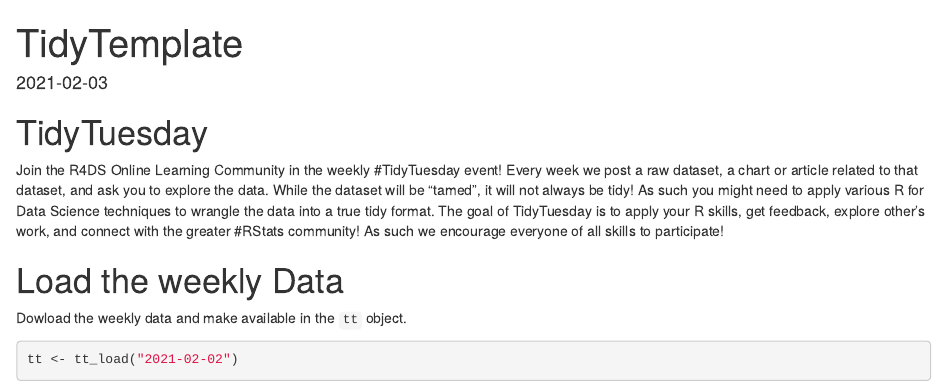
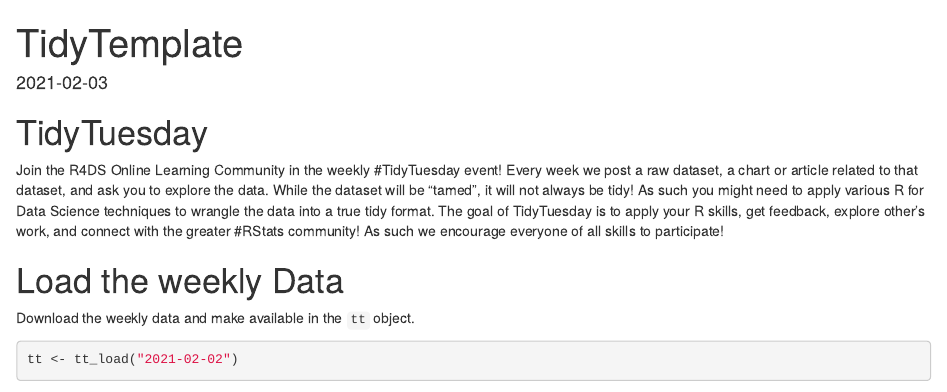
Before and after one commit to jesadrperez/tidy-tuesday, an R Markdown document (2021-06.Rmd): the page in a window 1100 px wide, from its top. Rendered offline with R 4.5, knitr and Pandoc, with nearby package versions; drawn as R Markdown's standard HTML page in place of the format the file asks for; some code elsewhere in the file could not run offline.

Commit message:
finalize 2021-06

````diff
--- a/2021-06.Rmd
+++ b/2021-06.Rmd
@@ -26,7 +26,7 @@
 
 # Load the weekly Data
 
-Dowload the weekly data and make available in the `tt` object.
+Download the weekly data and make available in the `tt` object.
 
 ```{r Load}
 
````
